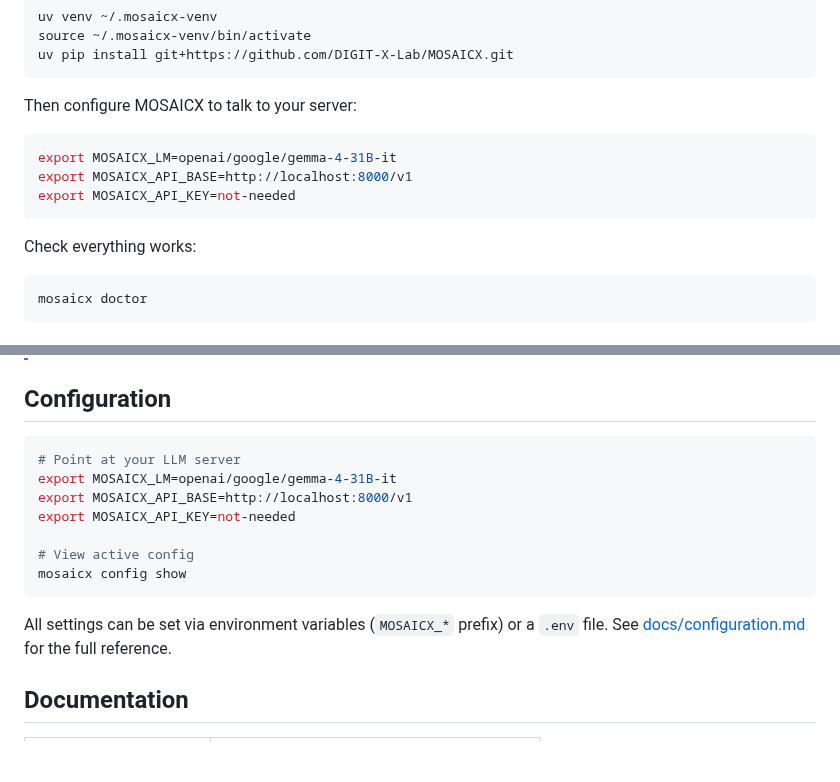
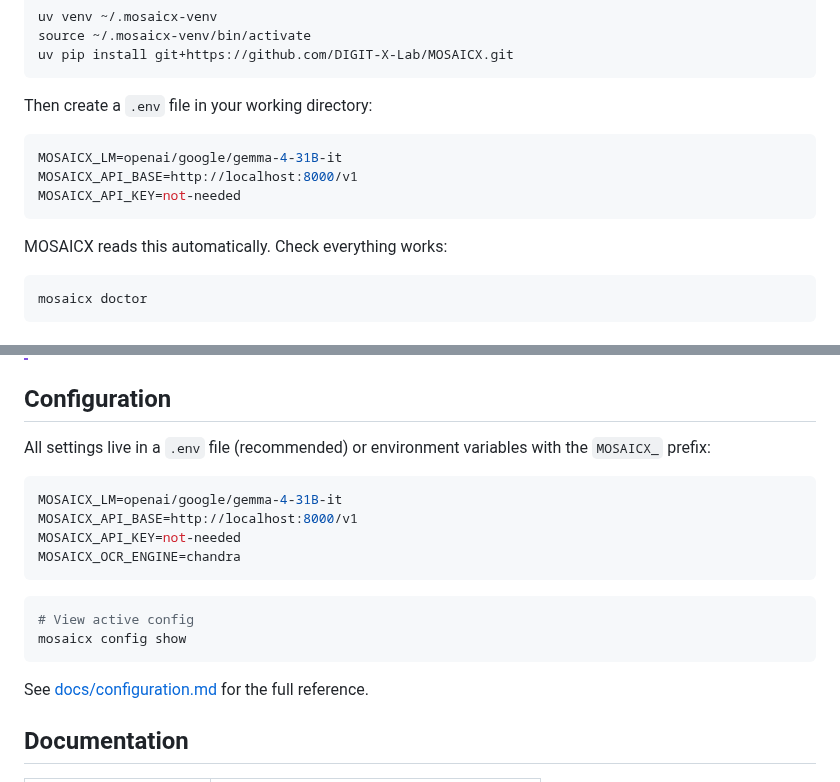
Before and after one commit to DIGIT-X-Lab/MOSAICX, a Markdown page: README.md, 2 parts joined by grey strips. Drawn GitHub-style; blank space fills up the shorter version.

Commit message:
docs: use .env file instead of shell exports
MOSAICX reads .env automatically via pydantic-settings. Cleaner for users.

Co-Authored-By: Claude Opus 4.6 (1M context) <noreply@anthropic.com>

````diff
--- a/README.md
+++ b/README.md
@@ -79,15 +79,15 @@ source ~/.mosaicx-venv/bin/activate
 uv pip install git+https://github.com/DIGIT-X-Lab/MOSAICX.git
 ```
 
-Then configure MOSAICX to talk to your server:
+Then create a `.env` file in your working directory:
 
-```bash
-export MOSAICX_LM=openai/google/gemma-4-31B-it
-export MOSAICX_API_BASE=http://localhost:8000/v1
-export MOSAICX_API_KEY=not-needed
+```env
+MOSAICX_LM=openai/google/gemma-4-31B-it
+MOSAICX_API_BASE=http://localhost:8000/v1
+MOSAICX_API_KEY=not-needed
 ```
 
-Check everything works:
+MOSAICX reads this automatically. Check everything works:
 
 ```bash
 mosaicx doctor
@@ -183,17 +183,21 @@ Override with `MOSAICX_OCR_ENGINE=paddleocr` if needed.
 
 ## Configuration
 
+All settings live in a `.env` file (recommended) or environment variables with the `MOSAICX_` prefix:
+
+```env
+MOSAICX_LM=openai/google/gemma-4-31B-it
+MOSAICX_API_BASE=http://localhost:8000/v1
+MOSAICX_API_KEY=not-needed
+MOSAICX_OCR_ENGINE=chandra
+```
+
 ```bash
-# Point at your LLM server
-export MOSAICX_LM=openai/google/gemma-4-31B-it
-export MOSAICX_API_BASE=http://localhost:8000/v1
-export MOSAICX_API_KEY=not-needed
-
 # View active config
 mosaicx config show
 ```
 
-All settings can be set via environment variables (`MOSAICX_*` prefix) or a `.env` file. See [docs/configuration.md](docs/configuration.md) for the full reference.
+See [docs/configuration.md](docs/configuration.md) for the full reference.
 
 ## Documentation
 
````
